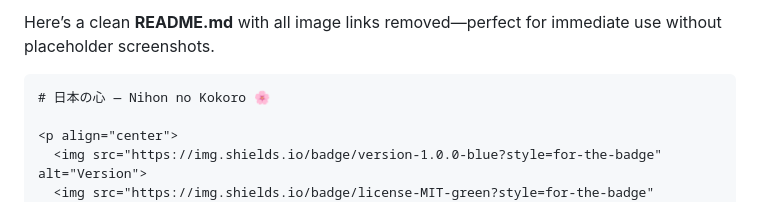
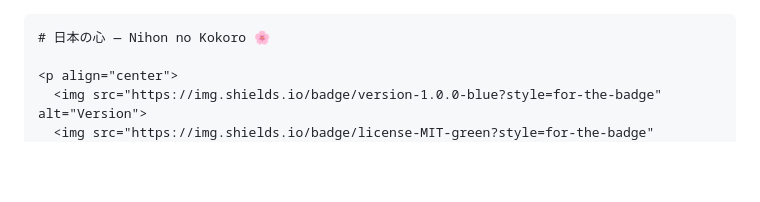
Before and after one commit to nikhiltomar2712/nihonnokokoro, a Markdown page: README.md, the part around the change. Drawn GitHub-style; blank space fills up the shorter version.

````diff
--- a/README.md
+++ b/README.md
@@ -1,5 +1,3 @@
-Here’s a clean **README.md** with all image links removed—perfect for immediate use without placeholder screenshots.
-
 ```markdown
 # 日本の心 — Nihon no Kokoro 🌸
 
````
